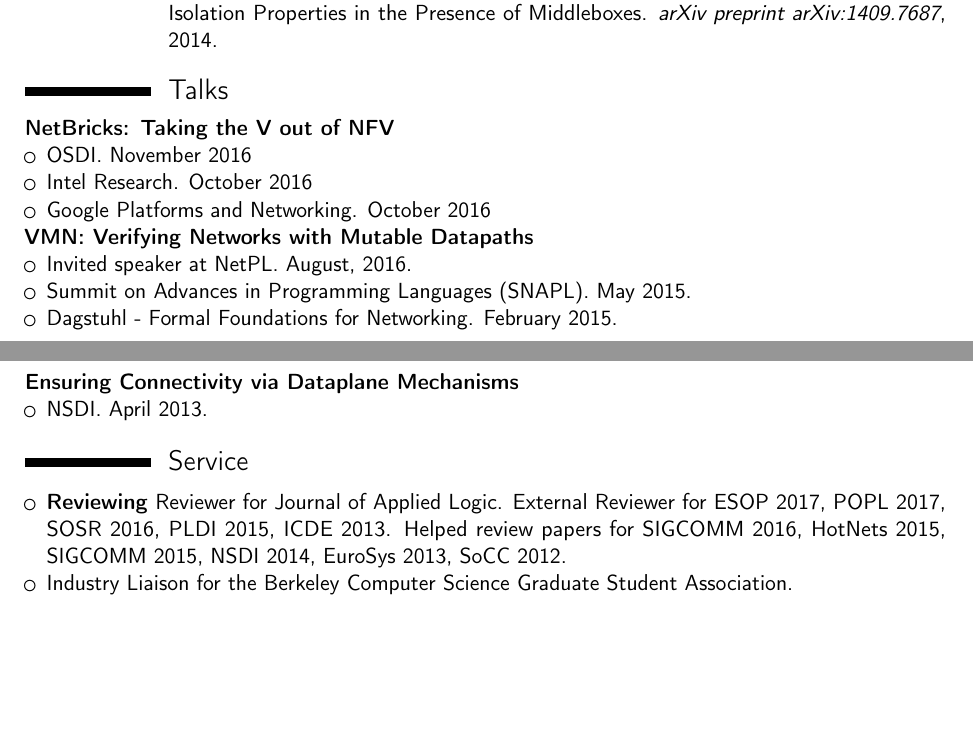
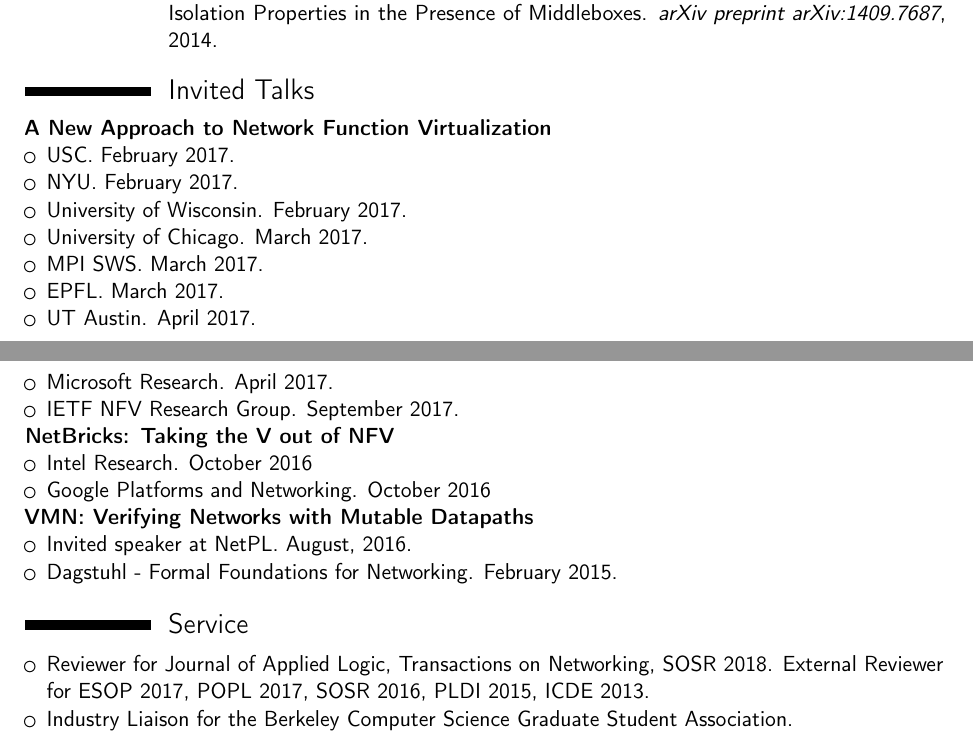
Before and after one commit to apanda/cv, a LaTeX CV (cv.tex): two parts of pages 4 and 5 of 5, joined at a grey line, cut so that both start at the same text, the shorter picture padded with empty space. Compiled offline with pdfLaTeX.

Commit message:
Add new things

```diff
--- a/cv.tex
+++ b/cv.tex
@@ -230,30 +226,33 @@ Advisor: Meinolf Sellmann}
 %and NFL games) and are susceptible to an exponential growth in time, particularly when many equivalent (symmetric)
 %solutions exist. }
 
-\section{Talks}
+\section{Invited Talks}
+    \textbf{A New Approach to Network Function Virtualization}
+    \begin{itemize}
+        \item USC. February 2017.
+        \item NYU. February 2017.
+        \item University of Wisconsin. February 2017.
+        \item University of Chicago. March 2017.
+        \item MPI SWS. March 2017.
+        \item EPFL. March 2017.
+        \item UT Austin. April 2017.
+        \item Microsoft Research. April 2017.
+        \item IETF NFV Research Group. September 2017.
+    \end{itemize}
     \textbf{NetBricks: Taking the V out of NFV}
     \begin{itemize}
-        \item OSDI. November 2016
         \item Intel Research. October 2016
         \item Google Platforms and Networking. October 2016
     \end{itemize}
-
     \textbf{VMN: Verifying Networks with Mutable Datapaths}
     \begin{itemize}
         \item Invited speaker at NetPL. August, 2016.
-        \item Summit on Advances in Programming Languages (SNAPL). May 2015.
         \item Dagstuhl - Formal Foundations for Networking. February 2015.
-    \end{itemize}
-
-    \textbf{Ensuring Connectivity via Dataplane Mechanisms}
-    \begin{itemize}
-        \item NSDI. April 2013.
     \end{itemize}
 \section{Service}
     \begin{itemize}
-        \item \textbf{Reviewing} Reviewer for Journal of Applied Logic.
+        \item Reviewer for Journal of Applied Logic, Transactions on Networking, SOSR 2018.
     External Reviewer for ESOP 2017, POPL 2017, SOSR 2016, PLDI 2015, ICDE 2013.
-    Helped review papers for SIGCOMM 2016, HotNets 2015, SIGCOMM 2015, NSDI 2014, EuroSys 2013, SoCC 2012.
     \item Industry Liaison for the Berkeley Computer Science Graduate Student Association.
     \end{itemize}
 \section{References}
```
Also changed, not shown: conference.bib (+3 -2 lines), cv.tex (15 more changed lines).
